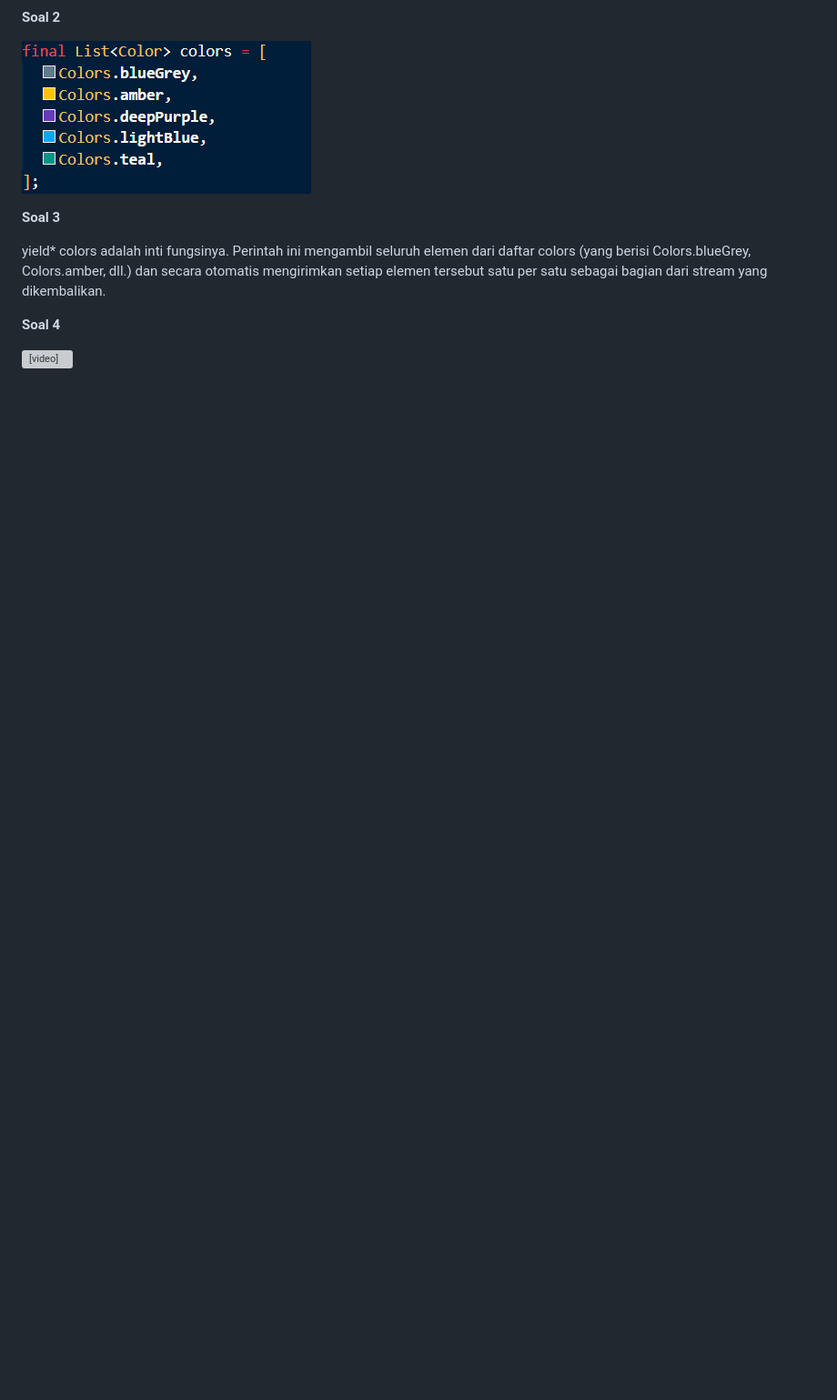
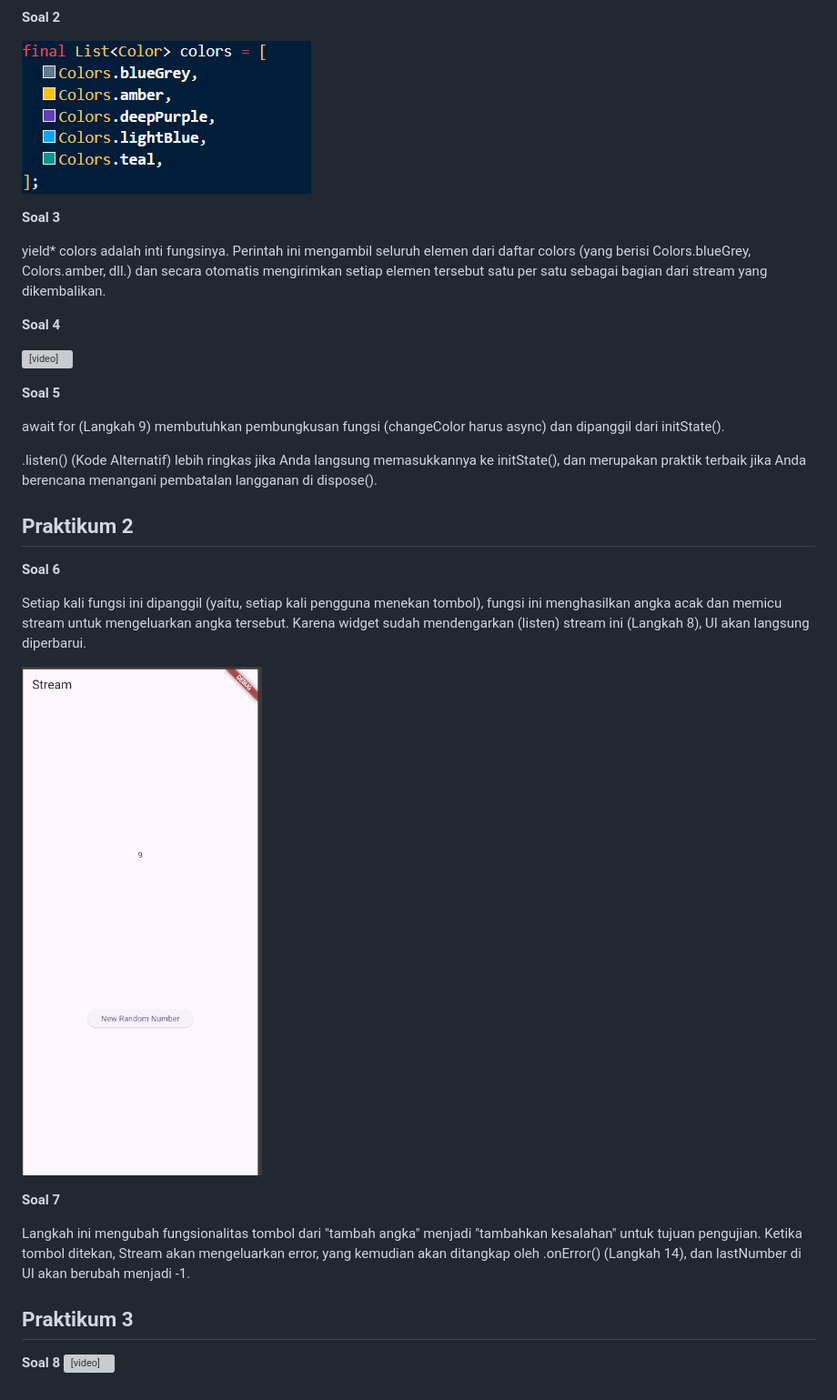
Before and after one commit to evanparisya/stream_evan, a Markdown page: README.md, the part around the change. Shown: that part at 91% size. Rendered like a GitHub page; pictures changed too: image-3.png (added); blank space fills up the shorter version; grey boxes are pictures that could not be loaded.

Commit message:
W12: Jawaban Soal 8

```diff
--- a/README.md
+++ b/README.md
@@ -18,3 +18,24 @@ yield* colors adalah inti fungsinya. Perintah ini mengambil seluruh elemen dari
 **Soal 4**
 
 <video controls src="20251112-0656-24.0037006.mp4" title="Title"></video>
+
+**Soal 5**
+
+await for (Langkah 9) membutuhkan pembungkusan fungsi (changeColor harus async) dan dipanggil dari initState().
+
+.listen() (Kode Alternatif) lebih ringkas jika Anda langsung memasukkannya ke initState(), dan merupakan praktik terbaik jika Anda berencana menangani pembatalan langganan di dispose().
+
+## Praktikum 2
+**Soal 6**
+
+Setiap kali fungsi ini dipanggil (yaitu, setiap kali pengguna menekan tombol), fungsi ini menghasilkan angka acak dan memicu stream untuk mengeluarkan angka tersebut. Karena widget sudah mendengarkan (listen) stream ini (Langkah 8), UI akan langsung diperbarui.
+
+![alt text](image-3.png)
+
+**Soal 7**
+
+Langkah ini mengubah fungsionalitas tombol dari "tambah angka" menjadi "tambahkan kesalahan" untuk tujuan pengujian. Ketika tombol ditekan, Stream akan mengeluarkan error, yang kemudian akan ditangkap oleh .onError() (Langkah 14), dan lastNumber di UI akan berubah menjadi -1.
+
+## Praktikum 3
+**Soal 8**
+<video controls src="20251112-1554-42.0427728.mp4" title="Title"></video>
```
Also changed, not shown: 3 other files.
